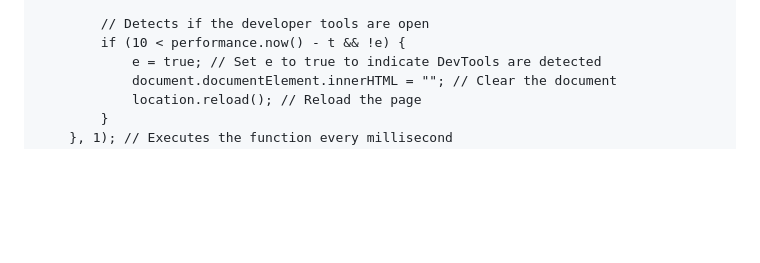
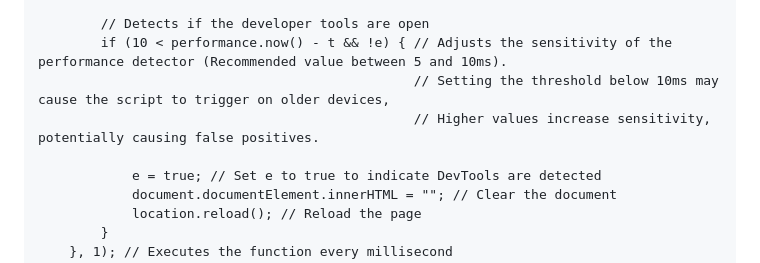
Before and after one commit to luizbizzio/siteguard, a Markdown page: README.md, the part around the change. GitHub-like rendering; blank space fills up the shorter version.

```diff
--- a/README.md
+++ b/README.md
@@ -77,7 +77,10 @@ function af() {
         console.clear && console.clear(); // Clears the console if supported
 
         // Detects if the developer tools are open
-        if (10 < performance.now() - t && !e) {
+        if (10 < performance.now() - t && !e) { // Adjusts the sensitivity of the performance detector (Recommended value between 5 and 10ms).
+                                                // Setting the threshold below 10ms may cause the script to trigger on older devices,
+                                                // Higher values increase sensitivity, potentially causing false positives.
+
             e = true; // Set e to true to indicate DevTools are detected
             document.documentElement.innerHTML = ""; // Clear the document
             location.reload(); // Reload the page
```
